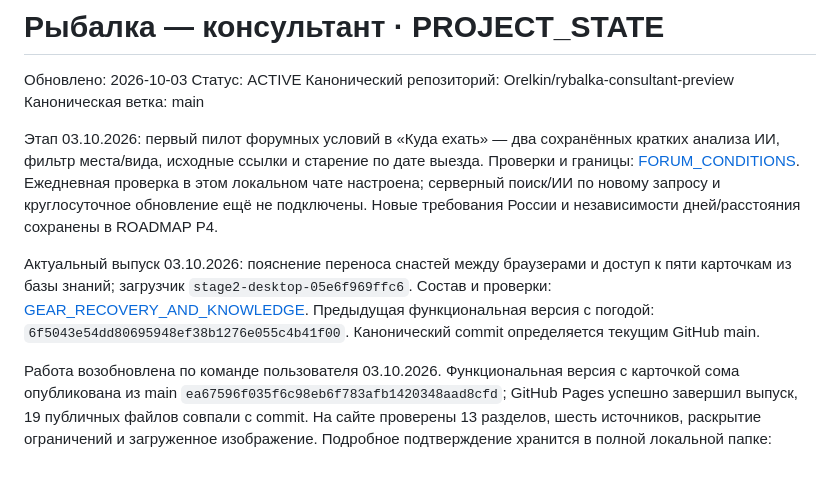
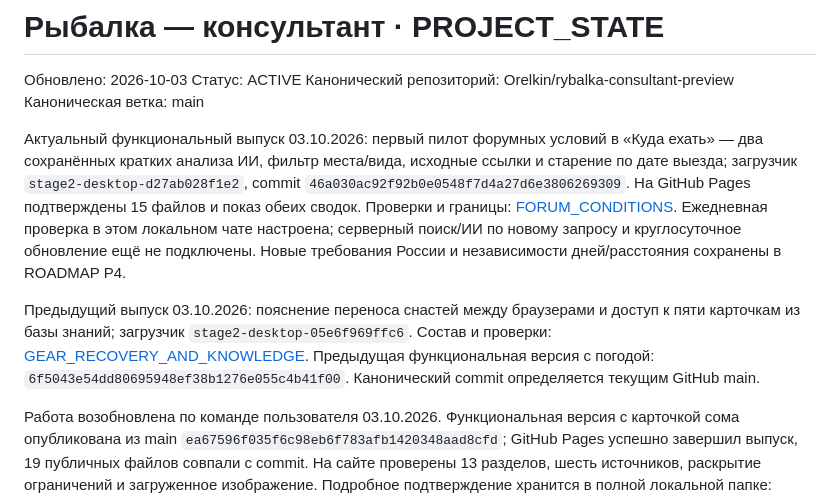
Before and after one commit to Orelkin/rybalka-consultant-preview, a Markdown page: docs/PROJECT_STATE.md, the part around the change. GitHub-like rendering; blank space fills up the shorter version.

Commit message:
Record verified forum conditions release in project state

```diff
--- a/docs/PROJECT_STATE.md
+++ b/docs/PROJECT_STATE.md
@@ -5,9 +5,9 @@
 Канонический репозиторий: Orelkin/rybalka-consultant-preview
 Каноническая ветка: main
 
-Этап 03.10.2026: первый пилот форумных условий в «Куда ехать» — два сохранённых кратких анализа ИИ, фильтр места/вида, исходные ссылки и старение по дате выезда. Проверки и границы: [FORUM_CONDITIONS](FORUM_CONDITIONS.md). Ежедневная проверка в этом локальном чате настроена; серверный поиск/ИИ по новому запросу и круглосуточное обновление ещё не подключены. Новые требования России и независимости дней/расстояния сохранены в ROADMAP P4.
+Актуальный функциональный выпуск 03.10.2026: первый пилот форумных условий в «Куда ехать» — два сохранённых кратких анализа ИИ, фильтр места/вида, исходные ссылки и старение по дате выезда; загрузчик `stage2-desktop-d27ab028f1e2`, commit `46a030ac92f92b0e0548f7d4a27d6e3806269309`. На GitHub Pages подтверждены 15 файлов и показ обеих сводок. Проверки и границы: [FORUM_CONDITIONS](FORUM_CONDITIONS.md). Ежедневная проверка в этом локальном чате настроена; серверный поиск/ИИ по новому запросу и круглосуточное обновление ещё не подключены. Новые требования России и независимости дней/расстояния сохранены в ROADMAP P4.
 
-Актуальный выпуск 03.10.2026: пояснение переноса снастей между браузерами и доступ к пяти карточкам из базы знаний; загрузчик `stage2-desktop-05e6f969ffc6`. Состав и проверки: [GEAR_RECOVERY_AND_KNOWLEDGE](GEAR_RECOVERY_AND_KNOWLEDGE.md). Предыдущая функциональная версия с погодой: `6f5043e54dd80695948ef38b1276e055c4b41f00`. Канонический commit определяется текущим GitHub main.
+Предыдущий выпуск 03.10.2026: пояснение переноса снастей между браузерами и доступ к пяти карточкам из базы знаний; загрузчик `stage2-desktop-05e6f969ffc6`. Состав и проверки: [GEAR_RECOVERY_AND_KNOWLEDGE](GEAR_RECOVERY_AND_KNOWLEDGE.md). Предыдущая функциональная версия с погодой: `6f5043e54dd80695948ef38b1276e055c4b41f00`. Канонический commit определяется текущим GitHub main.
 
 Работа возобновлена по команде пользователя 03.10.2026. Функциональная версия с карточкой сома опубликована из main `ea67596f035f6c98eb6f783afb1420348aad8cfd`; GitHub Pages успешно завершил выпуск, 19 публичных файлов совпали с commit. На сайте проверены 13 разделов, шесть источников, раскрытие ограничений и загруженное изображение. Подробное подтверждение хранится в полной локальной папке: `docs/recovery/catfish-integration-20261003.json`. Локальное правило экономии и сохранённая точка паузы включены в main.
 
```
